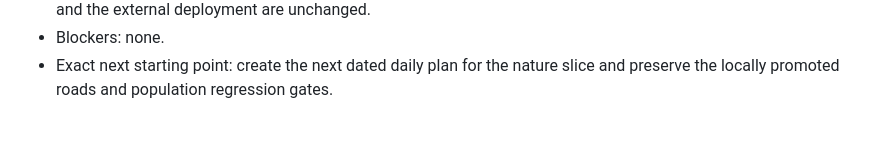
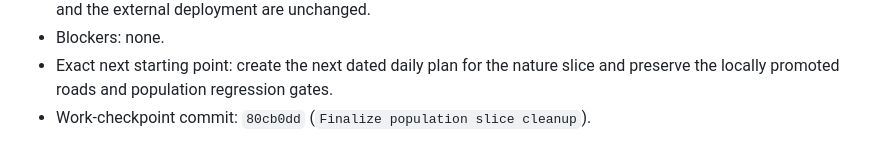
Before and after one commit to gislab-se/speedlocal, a Markdown page: docs/daily/2026-08-03.md, the part around the change. Drawn GitHub-style.

Commit message:
Record promoted population checkpoint

```diff
--- a/docs/daily/2026-08-03.md
+++ b/docs/daily/2026-08-03.md
@@ -283,3 +283,4 @@ legacy registry path or changing promoted roads behavior.
 - Exact next starting point: create the next dated daily plan for the nature
   slice and preserve the locally promoted roads and population regression
   gates.
+- Work-checkpoint commit: `80cb0dd` (`Finalize population slice cleanup`).
```
